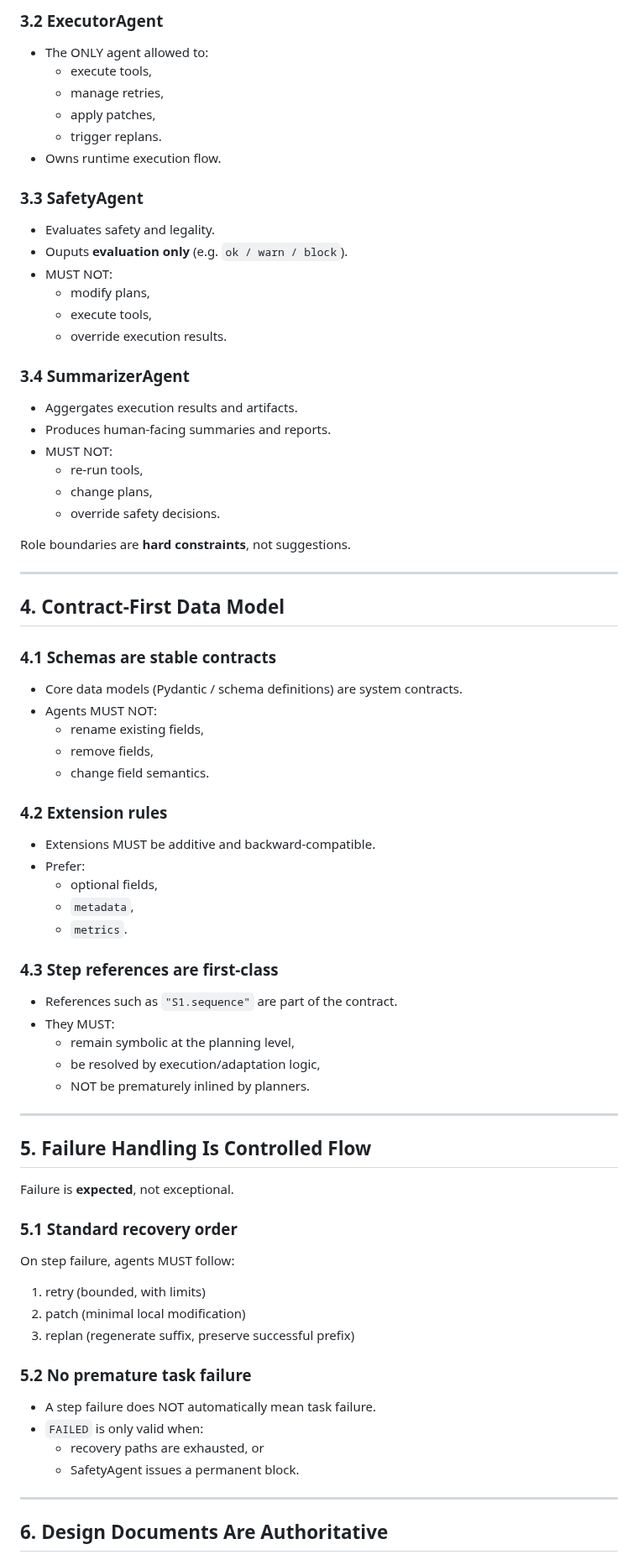
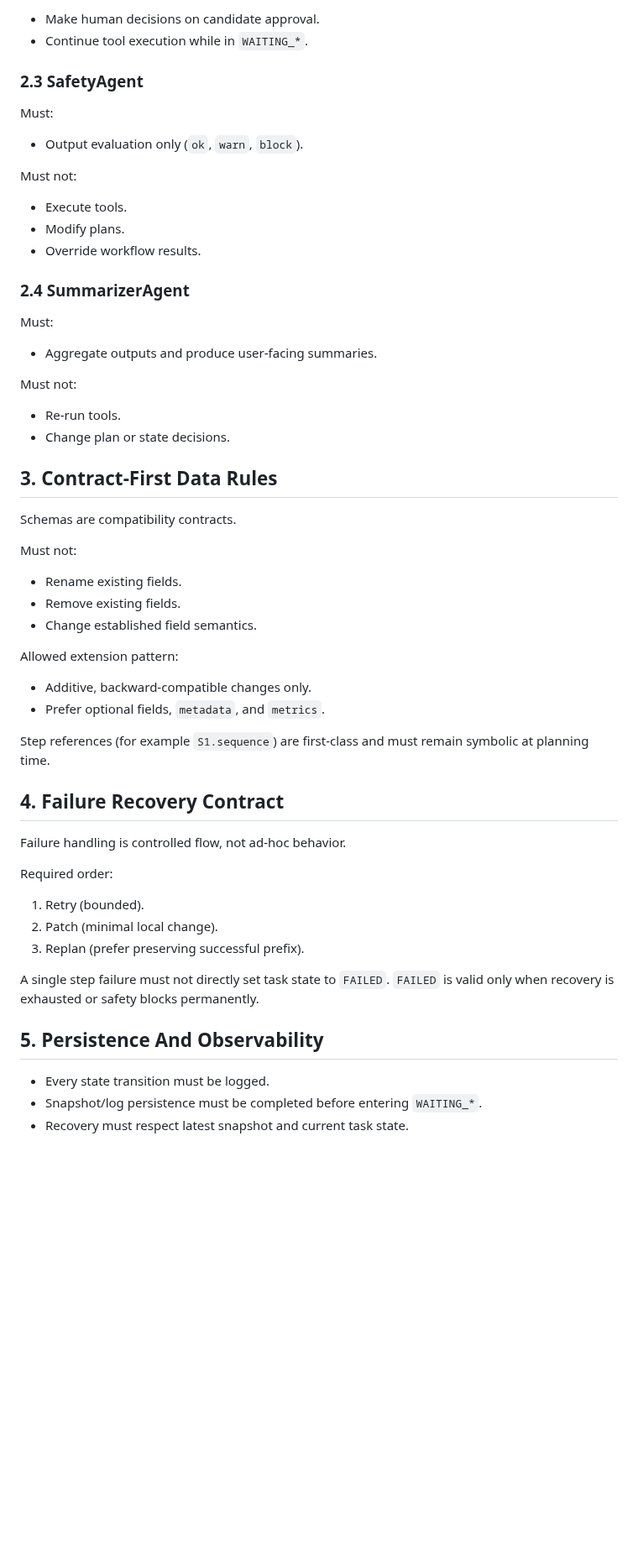
Before and after one commit to Yuri-Kon/thesis-project, a Markdown page: AGENT_CONTRACT.md, the part around one of its changes. Shown at 84% size. Rendered like a GitHub page; blank space fills up the shorter version.

Commit message:
docs: streamline agent constraints and workflow guidance

```diff
--- a/AGENT_CONTRACT.md
+++ b/AGENT_CONTRACT.md
@@ -85,83 +74,63 @@ ______________________________________________________________________
 
-### 3.2 ExecutorAgent
+- Make human decisions on candidate approval.
+- Continue tool execution while in `WAITING_*`.
 
-- The ONLY agent allowed to:
-  - execute tools,
-  - manage retries,
-  - apply patches,
-  - trigger replans.
-- Owns runtime execution flow.
+### 2.3 SafetyAgent
 
-### 3.3 SafetyAgent
+Must:
 
-- Evaluates safety and legality.
-- Ouputs **evaluation only** (e.g. `ok / warn / block`).
-- MUST NOT:
-  - modify plans,
-  - execute tools,
-  - override execution results.
+- Output evaluation only (`ok`, `warn`, `block`).
 
-### 3.4 SummarizerAgent
+Must not:
 
-- Aggergates execution results and artifacts.
-- Produces human-facing summaries and reports.
-- MUST NOT:
-  - re-run tools,
-  - change plans,
-  - override safety decisions.
+- Execute tools.
+- Modify plans.
+- Override workflow results.
 
-Role boundaries are **hard constraints**, not suggestions.
+### 2.4 SummarizerAgent
 
-______________________________________________________________________
+Must:
 
-## 4. Contract-First Data Model
+- Aggregate outputs and produce user-facing summaries.
 
-### 4.1 Schemas are stable contracts
+Must not:
 
-- Core data models (Pydantic / schema definitions) are system contracts.
-- Agents MUST NOT:
-  - rename existing fields,
-  - remove fields,
-  - change field semantics.
+- Re-run tools.
+- Change plan or state decisions.
 
-### 4.2 Extension rules
+## 3. Contract-First Data Rules
 
-- Extensions MUST be additive and backward-compatible.
-- Prefer:
-  - optional fields,
-  - `metadata`,
-  - `metrics`.
+Schemas are compatibility contracts.
 
-### 4.3 Step references are first-class
+Must not:
 
-- References such as `"S1.sequence"` are part of the contract.
-- They MUST:
-  - remain symbolic at the planning level,
-  - be resolved by execution/adaptation logic,
-  - NOT be prematurely inlined by planners.
+- Rename existing fields.
+- Remove existing fields.
+- Change established field semantics.
 
-______________________________________________________________________
+Allowed extension pattern:
 
-## 5. Failure Handling Is Controlled Flow
+- Additive, backward-compatible changes only.
+- Prefer optional fields, `metadata`, and `metrics`.
 
-Failure is **expected**, not exceptional.
+Step references (for example `S1.sequence`) are first-class and must remain symbolic at planning time.
 
-### 5.1 Standard recovery order
+## 4. Failure Recovery Contract
 
-On step failure, agents MUST follow:
+Failure handling is controlled flow, not ad-hoc behavior.
 
-1. retry (bounded, with limits)
-1. patch (minimal local modification)
-1. replan (regenerate suffix, preserve successful prefix)
+Required order:
 
-### 5.2 No premature task failure
+1. Retry (bounded).
+2. Patch (minimal local change).
+3. Replan (prefer preserving successful prefix).
 
-- A step failure does NOT automatically mean task failure.
-- `FAILED` is only valid when:
-  - recovery paths are exhausted, or
-  - SafetyAgent issues a permanent block.
+A single step failure must not directly set task state to `FAILED`.
+`FAILED` is valid only when recovery is exhausted or safety blocks permanently.
 
-______________________________________________________________________
+## 5. Persistence And Observability
 
-## 6. Design Documents Are Authoritative
+- Every state transition must be logged.
+- Snapshot/log persistence must be completed before entering `WAITING_*`.
+- Recovery must respect latest snapshot and current task state.
 
```
Also changed, not shown: other parts of AGENT_CONTRACT.md (+68 -95 lines), AGENTS.md (+78 -138 lines).
